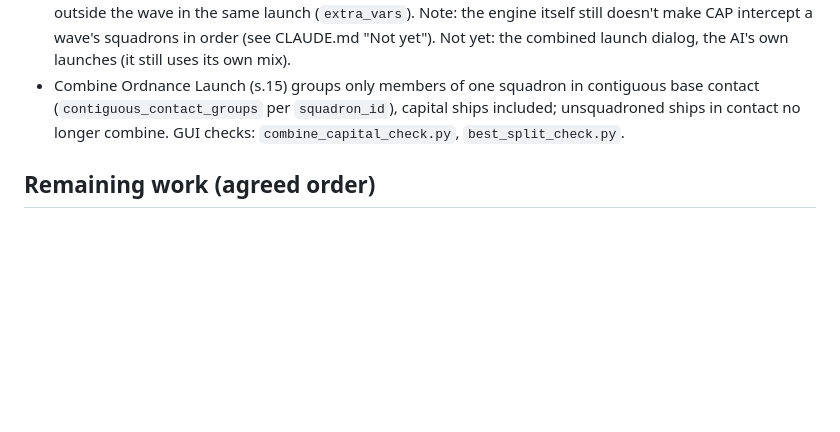
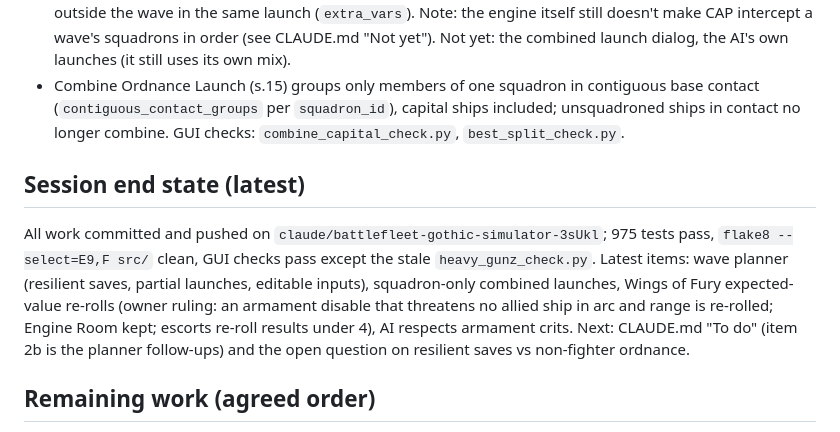
Before and after one commit to cpsdonnelly/BFG, a Markdown page: docs/HANDOFF.md, the part around the change. Drawn GitHub-style; blank space fills up the shorter version.

```diff
--- a/docs/HANDOFF.md
+++ b/docs/HANDOFF.md
@@ -549,6 +549,16 @@ Tau re-roll costs and the Ork Boss rules match what was built.
   (`contiguous_contact_groups` per `squadron_id`), capital ships included; unsquadroned ships in
   contact no longer combine. GUI checks: `combine_capital_check.py`, `best_split_check.py`.
 
+## Session end state (latest)
+
+All work committed and pushed on `claude/battlefleet-gothic-simulator-3sUkl`; 975 tests pass,
+`flake8 --select=E9,F src/` clean, GUI checks pass except the stale `heavy_gunz_check.py`.
+Latest items: wave planner (resilient saves, partial launches, editable inputs), squadron-only
+combined launches, Wings of Fury expected-value re-rolls (owner ruling: an armament disable that
+threatens no allied ship in arc and range is re-rolled; Engine Room kept; escorts re-roll results
+under 4), AI respects armament crits. Next: CLAUDE.md "To do" (item 2b is the planner follow-ups)
+and the open question on resilient saves vs non-fighter ordnance.
+
 ## Remaining work (agreed order)
 
 **The current to-do list and open questions are in CLAUDE.md ("To do", "Open questions for
```
Also changed, not shown: CLAUDE.md (+28 -3 lines).
